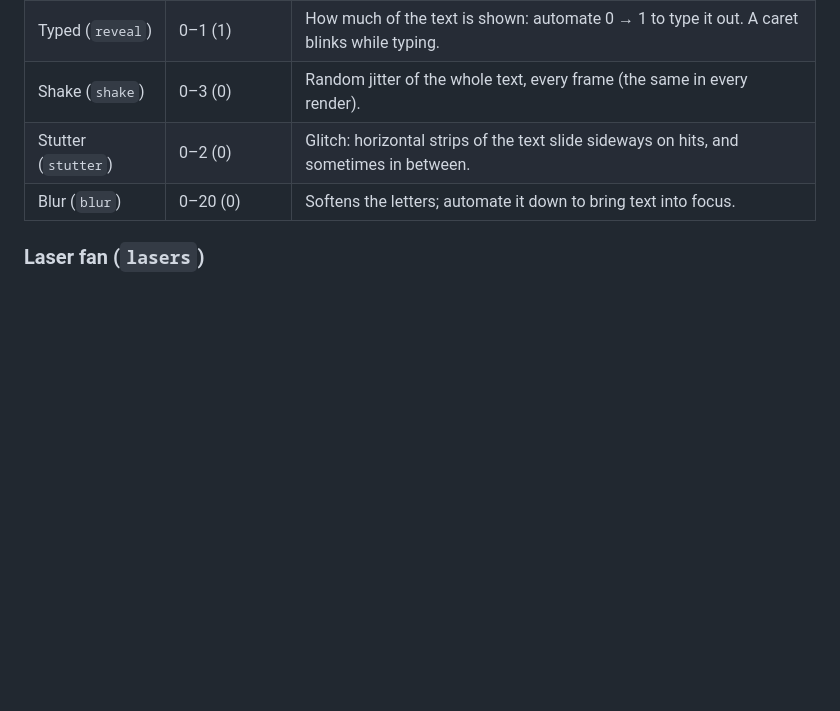
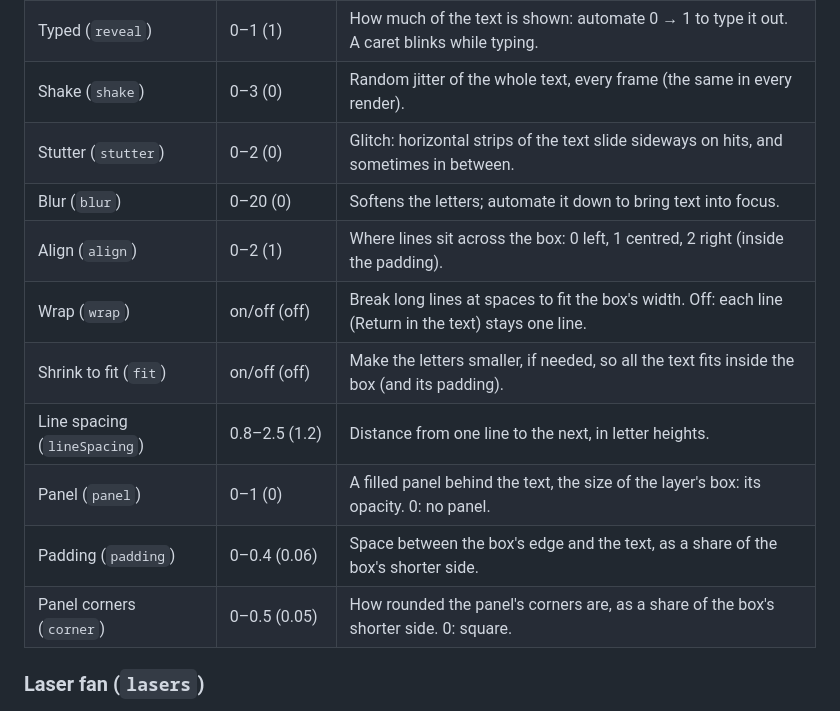
Before and after one commit to seannives/vizier, a Markdown page: docs/visuals.md, the part around one of its changes. Drawn GitHub-style; blank space fills up the shorter version.

```diff
--- a/docs/visuals.md
+++ b/docs/visuals.md
@@ -134,6 +141,13 @@ Colour: **Text** (`text`, default: ink).
 | Shake (`shake`) | 0–3 (0) | Random jitter of the whole text, every frame (the same in every render). |
 | Stutter (`stutter`) | 0–2 (0) | Glitch: horizontal strips of the text slide sideways on hits, and sometimes in between. |
 | Blur (`blur`) | 0–20 (0) | Softens the letters; automate it down to bring text into focus. |
+| Align (`align`) | 0–2 (1) | Where lines sit across the box: 0 left, 1 centred, 2 right (inside the padding). |
+| Wrap (`wrap`) | on/off (off) | Break long lines at spaces to fit the box's width. Off: each line (Return in the text) stays one line. |
+| Shrink to fit (`fit`) | on/off (off) | Make the letters smaller, if needed, so all the text fits inside the box (and its padding). |
+| Line spacing (`lineSpacing`) | 0.8–2.5 (1.2) | Distance from one line to the next, in letter heights. |
+| Panel (`panel`) | 0–1 (0) | A filled panel behind the text, the size of the layer's box: its opacity. 0: no panel. |
+| Padding (`padding`) | 0–0.4 (0.06) | Space between the box's edge and the text, as a share of the box's shorter side. |
+| Panel corners (`corner`) | 0–0.5 (0.05) | How rounded the panel's corners are, as a share of the box's shorter side. 0: square. |
 
 ### Laser fan (`lasers`)
 
```
Also changed, not shown: other parts of docs/visuals.md (+13 -6 lines), docs/roadmap.md (+3 -1 lines), docs/images/visuals/textCard.jpg (added), 6 other files.
